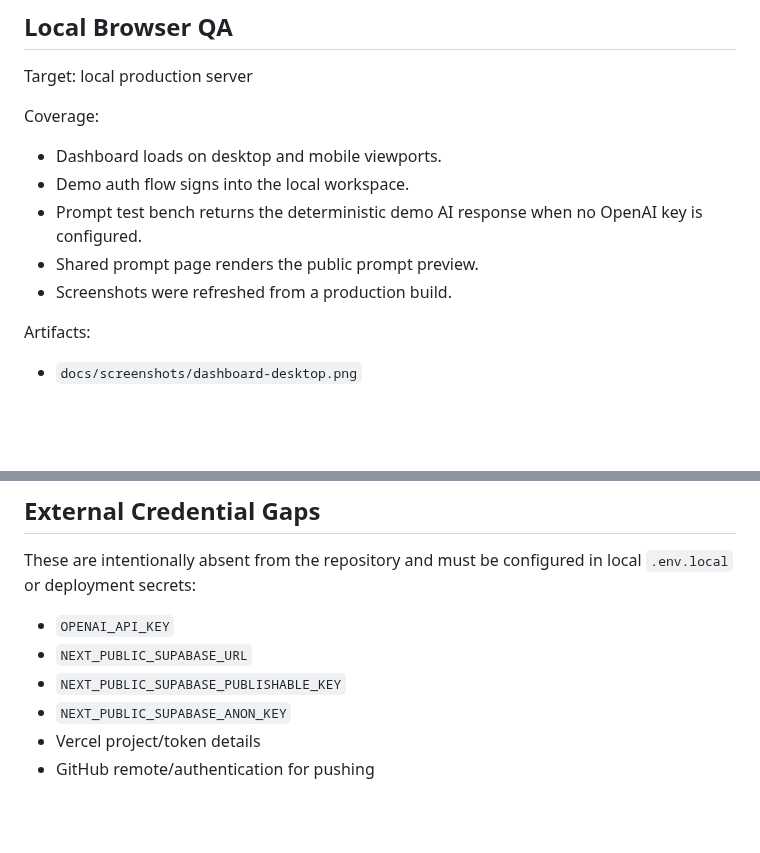
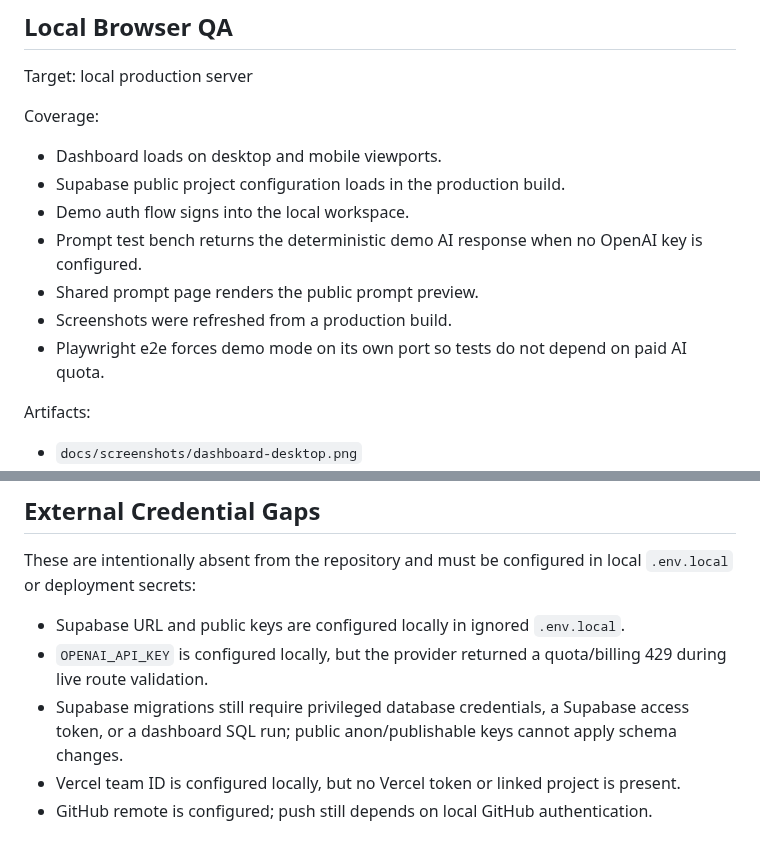
Before and after one commit to obone410/AI-Prompt-Management-Platform, a Markdown page: docs/QA.md, 2 parts joined by grey strips. Rendered like a GitHub page; blank space fills up the shorter version.

```diff
--- a/docs/QA.md
+++ b/docs/QA.md
@@ -7,10 +7,12 @@ Target: local production server
 Coverage:
 
 - Dashboard loads on desktop and mobile viewports.
+- Supabase public project configuration loads in the production build.
 - Demo auth flow signs into the local workspace.
 - Prompt test bench returns the deterministic demo AI response when no OpenAI key is configured.
 - Shared prompt page renders the public prompt preview.
 - Screenshots were refreshed from a production build.
+- Playwright e2e forces demo mode on its own port so tests do not depend on paid AI quota.
 
 Artifacts:
 
@@ -34,9 +36,8 @@ Result: all checks passed, audit found zero vulnerabilities.
 
 These are intentionally absent from the repository and must be configured in local `.env.local` or deployment secrets:
 
-- `OPENAI_API_KEY`
-- `NEXT_PUBLIC_SUPABASE_URL`
-- `NEXT_PUBLIC_SUPABASE_PUBLISHABLE_KEY`
-- `NEXT_PUBLIC_SUPABASE_ANON_KEY`
-- Vercel project/token details
-- GitHub remote/authentication for pushing
+- Supabase URL and public keys are configured locally in ignored `.env.local`.
+- `OPENAI_API_KEY` is configured locally, but the provider returned a quota/billing 429 during live route validation.
+- Supabase migrations still require privileged database credentials, a Supabase access token, or a dashboard SQL run; public anon/publishable keys cannot apply schema changes.
+- Vercel team ID is configured locally, but no Vercel token or linked project is present.
+- GitHub remote is configured; push still depends on local GitHub authentication.
```
Also changed, not shown: README.md (+5 -5 lines), docs/screenshots/dashboard-desktop.png, docs/screenshots/dashboard-mobile.png, 2 other files.
